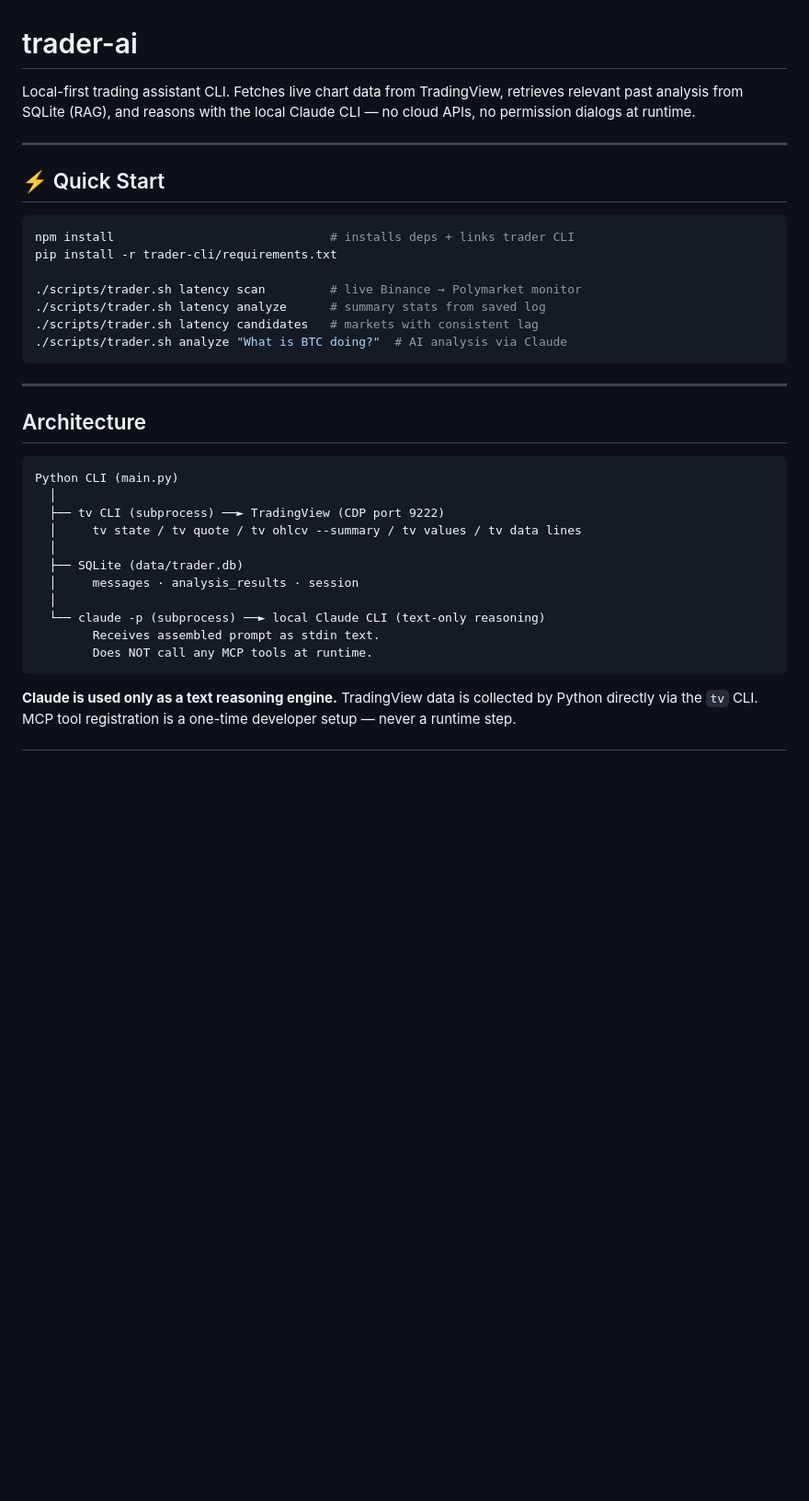
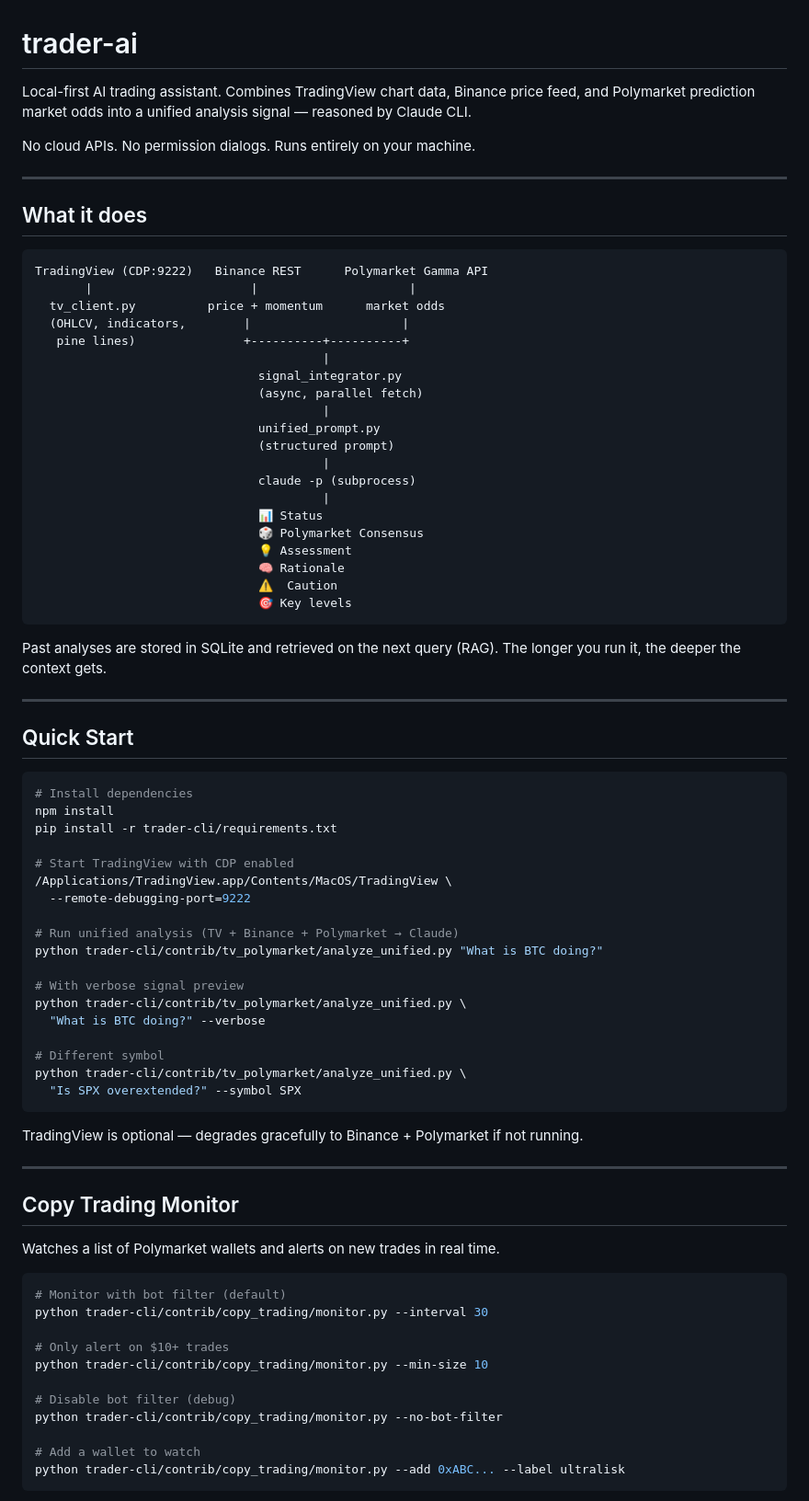
Before and after one commit to raskolnikoff/trader-ai, a Markdown page: README.md, the part around one of its changes. Shown at 92% size. Drawn GitHub-style; blank space fills up the shorter version.

Commit message:
docs: rewrite README to reflect current architecture (unified signal, copy trading, RAG Phase 2)

````diff
--- a/README.md
+++ b/README.md
@@ -1,41 +1,82 @@
 # trader-ai
 
-Local-first trading assistant CLI. Fetches live chart data from TradingView,
-retrieves relevant past analysis from SQLite (RAG), and reasons with the local
-Claude CLI — no cloud APIs, no permission dialogs at runtime.
+Local-first AI trading assistant. Combines TradingView chart data, Binance price feed, and Polymarket prediction market odds into a unified analysis signal — reasoned by Claude CLI.
+
+No cloud APIs. No permission dialogs. Runs entirely on your machine.
 
 ---
 
-## ⚡ Quick Start
+## What it does
 
-```bash
-npm install                              # installs deps + links trader CLI
-pip install -r trader-cli/requirements.txt
+```
+TradingView (CDP:9222)   Binance REST      Polymarket Gamma API
+       |                      |                     |
+  tv_client.py          price + momentum      market odds
+  (OHLCV, indicators,        |                     |
+   pine lines)               +----------+----------+
+                                        |
+                               signal_integrator.py
+                               (async, parallel fetch)
+                                        |
+                               unified_prompt.py
+                               (structured prompt)
+                                        |
+                               claude -p (subprocess)
+                                        |
+                               📊 Status
+                               🎲 Polymarket Consensus
+                               💡 Assessment
+                               🧠 Rationale
+                               ⚠️  Caution
+                               🎯 Key levels
+```
 
-./scripts/trader.sh latency scan         # live Binance → Polymarket monitor
-./scripts/trader.sh latency analyze      # summary stats from saved log
-./scripts/trader.sh latency candidates   # markets with consistent lag
-./scripts/trader.sh analyze "What is BTC doing?"  # AI analysis via Claude
-```
+Past analyses are stored in SQLite and retrieved on the next query (RAG). The longer you run it, the deeper the context gets.
 
 ---
 
-## Architecture
+## Quick Start
 
-```
-Python CLI (main.py)
-  │
-  ├── tv CLI (subprocess) ──► TradingView (CDP port 9222)
-  │     tv state / tv quote / tv ohlcv --summary / tv values / tv data lines
-  │
-  ├── SQLite (data/trader.db)
-  │     messages · analysis_results · session
-  │
-  └── claude -p (subprocess) ──► local Claude CLI (text-only reasoning)
-        Receives assembled prompt as stdin text.
-        Does NOT call any MCP tools at runtime.
+```bash
+# Install dependencies
+npm install
+pip install -r trader-cli/requirements.txt
+
+# Start TradingView with CDP enabled
+/Applications/TradingView.app/Contents/MacOS/TradingView \
+  --remote-debugging-port=9222
+
+# Run unified analysis (TV + Binance + Polymarket → Claude)
+python trader-cli/contrib/tv_polymarket/analyze_unified.py "What is BTC doing?"
+
+# With verbose signal preview
+python trader-cli/contrib/tv_polymarket/analyze_unified.py \
+  "What is BTC doing?" --verbose
+
+# Different symbol
+python trader-cli/contrib/tv_polymarket/analyze_unified.py \
+  "Is SPX overextended?" --symbol SPX
 ```
 
-**Claude is used only as a text reasoning engine.**
-TradingView data is collected by Python directly via the `tv` CLI.
-MCP tool registration is a one-time developer setup — never a runtime step.
+TradingView is optional — degrades gracefully to Binance + Polymarket if not running.
+
+---
+
+## Copy Trading Monitor
+
+Watches a list of Polymarket wallets and alerts on new trades in real time.
+
+```bash
+# Monitor with bot filter (default)
+python trader-cli/contrib/copy_trading/monitor.py --interval 30
+
+# Only alert on $10+ trades
+python trader-cli/contrib/copy_trading/monitor.py --min-size 10
+
+# Disable bot filter (debug)
+python trader-cli/contrib/copy_trading/monitor.py --no-bot-filter
+
+# Add a wallet to watch
+python trader-cli/contrib/copy_trading/monitor.py --add 0xABC... --label ultralisk
+```
+
````
Also changed, not shown: other parts of README.md (+83 -184 lines).
